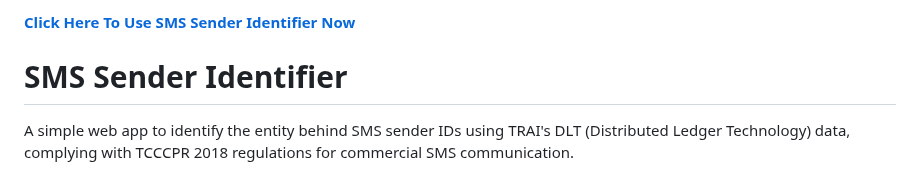
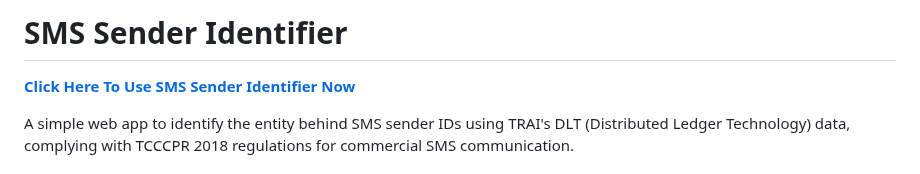
Before and after one commit to ShrirajPethe/SMS-Sender-Identifier, a Markdown page: README.md, the part around the change. Rendered like a GitHub page.

Commit message:
Update: README.md
Reformat

```diff
--- a/README.md
+++ b/README.md
@@ -1,10 +1,10 @@
 <!-- # SMS-Sender-Identifier -->
+# SMS Sender Identifier
 
 
 **[Click Here To Use SMS Sender Identifier Now](https://shrirajpethe.github.io/sms-sender-identifier/)**
 
 
-# SMS Sender Identifier
 
 A simple web app to identify the entity behind SMS sender IDs using TRAI's DLT (Distributed Ledger Technology) data, complying with TCCCPR 2018 regulations for commercial SMS communication.
 
```
